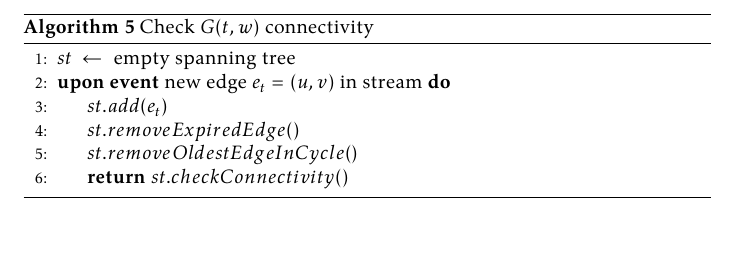
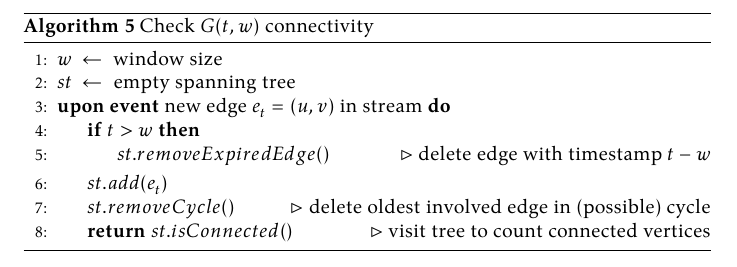
Before and after one commit to farosato/Data-Mining-homeworks, a LaTeX problem sheet (hw02/report/hw02.tex, which reads hw02/report/tex/problem_4.tex): part of page 11 of 13, cut so that both start at the same text, the shorter picture padded with empty space. Compiled offline with LuaLaTeX.

Commit message:
refine problem 4 pseudocode

```diff
--- a/hw02/report/tex/problem_4.tex
+++ b/hw02/report/tex/problem_4.tex
@@ -63,12 +63,15 @@ What follows is the pseudocode of our streaming algorithm to decide whether $G(t
 \begin{algorithm}
 	\caption{Check $G(t,w)$ connectivity}
 	\begin{algorithmic}[1]
+		\State $w \ \leftarrow \ \text{window size}$
 		\State $st \ \leftarrow \ \text{empty spanning tree}$
 		\Event{new edge $e_t = (u,v)$ in stream}
+			\If{$t > w$}
+				\State $st.removeExpiredEdge()$ \Comment delete edge with timestamp $t-w$
+			\EndIf
 			\State $st.add(e_t)$
-			\State $st.removeExpiredEdge()$
-			\State $st.removeOldestEdgeInCycle()$
-			\State \Return $st.checkConnectivity()$
+			\State $st.removeCycle()$ \Comment delete oldest involved edge in (possible) cycle
+			\State \Return $st.isConnected()$  \Comment visit tree to count connected vertices
 		\EndEvent
 	\end{algorithmic}
 \end{algorithm}
```
